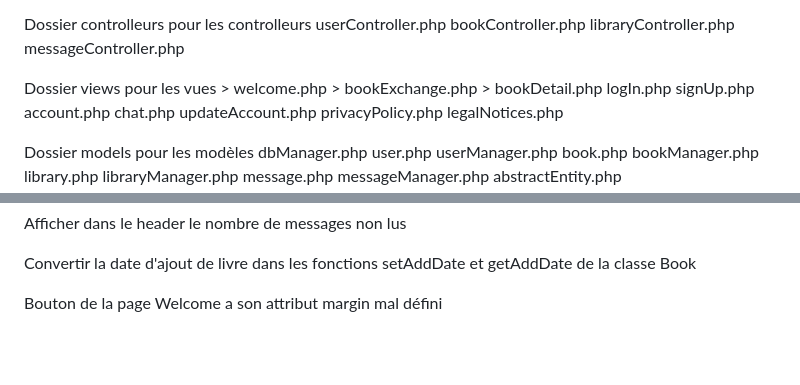
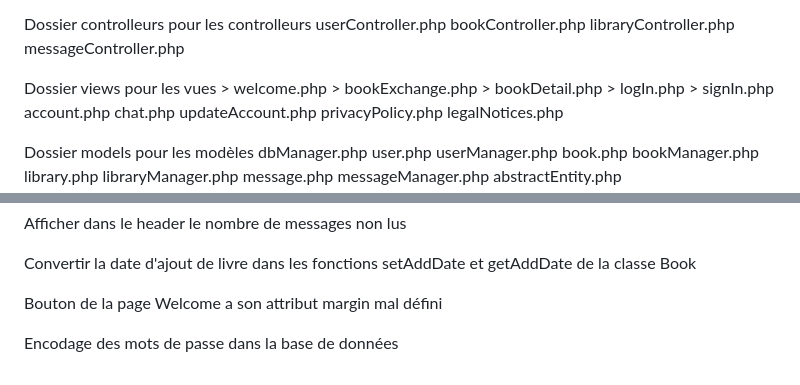
Before and after one commit to fkervella/OC-DevFS-P04, a Markdown page: README.md, 2 parts joined by grey strips. Rendered like a GitHub page; blank space fills up the shorter version.

Commit message:
README.md : mise à jour de l'avancement et du reste à faire

```diff
--- a/README.md
+++ b/README.md
@@ -101,8 +101,8 @@ Dossier views pour les vues
     > welcome.php
     > bookExchange.php
     > bookDetail.php
-    logIn.php
-    signUp.php
+    > logIn.php
+    > signIn.php
     account.php
     chat.php
     updateAccount.php
@@ -158,3 +158,5 @@ Afficher dans le header le nombre de messages non lus
 Convertir la date d'ajout de livre dans les fonctions setAddDate et getAddDate de la classe Book
 
 Bouton de la page Welcome a son attribut margin mal défini
+
+Encodage des mots de passe dans la base de données
```
